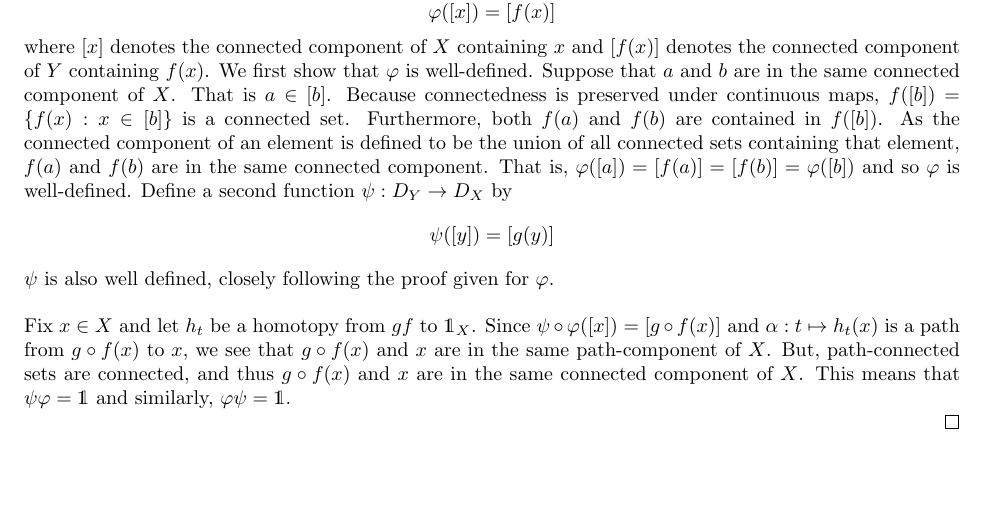
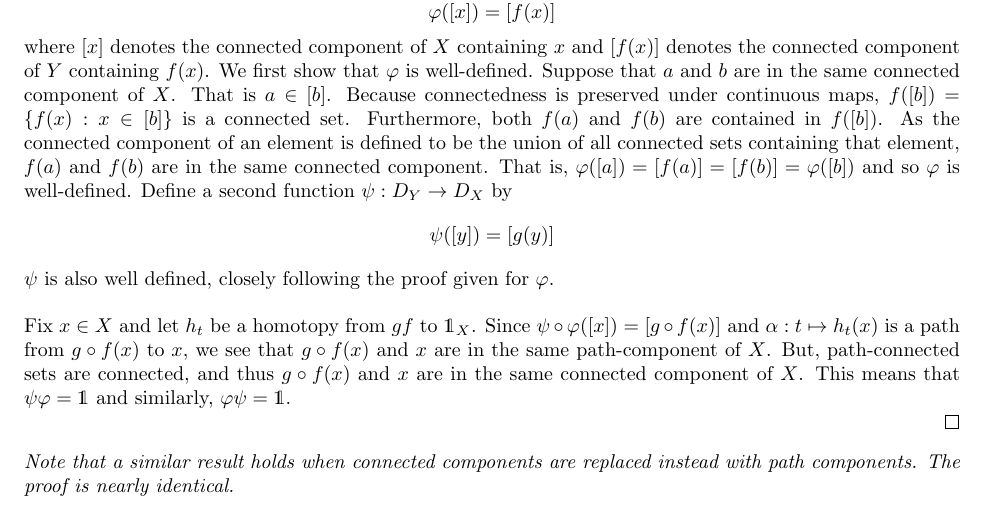
Before and after one commit to sarahm317/TopologyQual, a LaTeX document (Sections/Homotopy.tex): part of the page, cut so that both start at the same text, the shorter picture padded with empty space. Compiled offline with pdfLaTeX.

Commit message:
Comment about related problem

```diff
--- a/Sections/Homotopy.tex
+++ b/Sections/Homotopy.tex
@@ -20,4 +20,6 @@
     Fix $x \in X$ and let $h_t$ be a homotopy from $gf$ to $\ident_X$. Since $\psi \circ \varphi([x]) = [g\circ f(x)]$ and $\alpha: t \mapsto h_t(x)$ is a path from $g\circ f(x)$ to $x$, we see that $g \circ f(x)$ and $x$ are in the same path-component of $X$. But, path-connected sets are connected, and thus $g\circ f(x)$ and $x$ are in the same connected component of $X$. This means that $\psi \varphi = \ident$ and similarly, $\varphi \psi = \ident$.\\
 \end{proof}
 
+\emph{Note that a similar result holds when connected components are replaced instead with path components. The proof is nearly identical.}
+
 \end{document}
```
